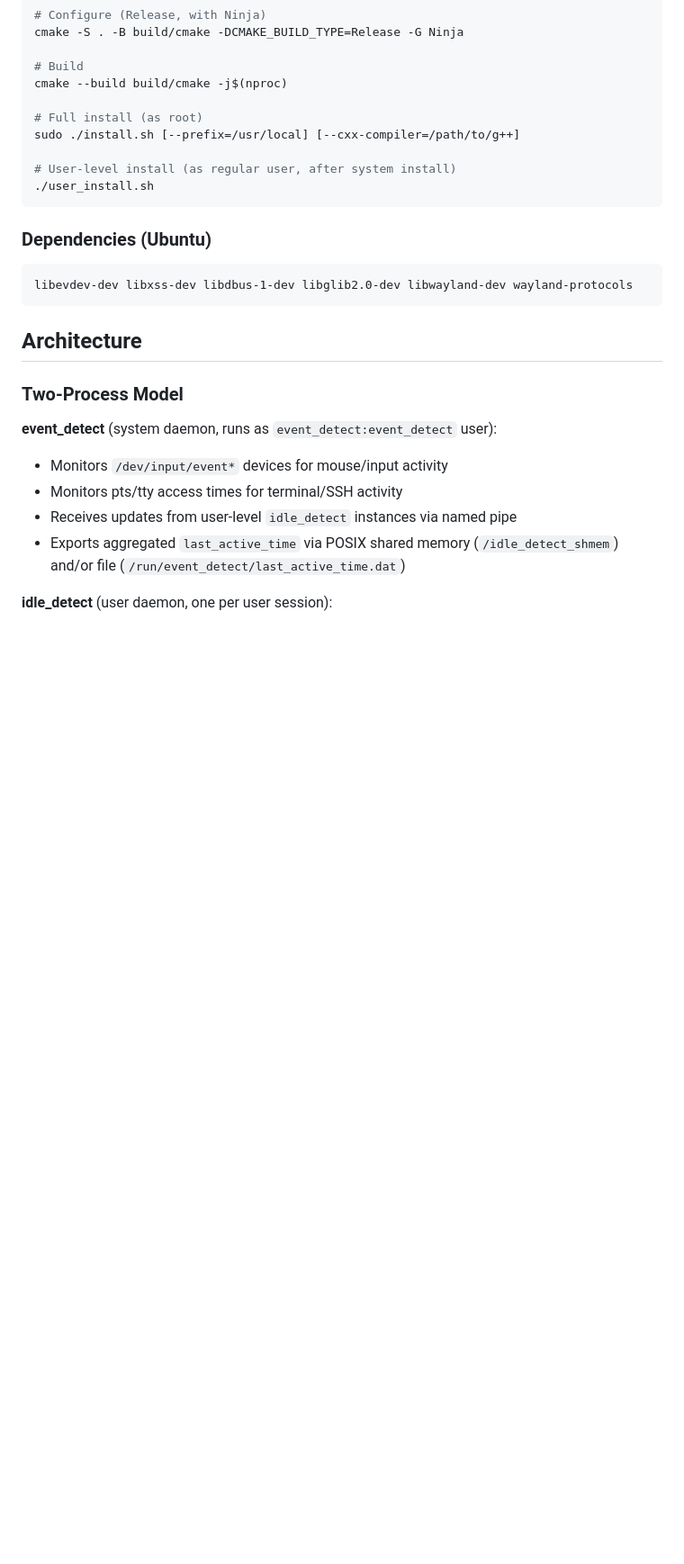
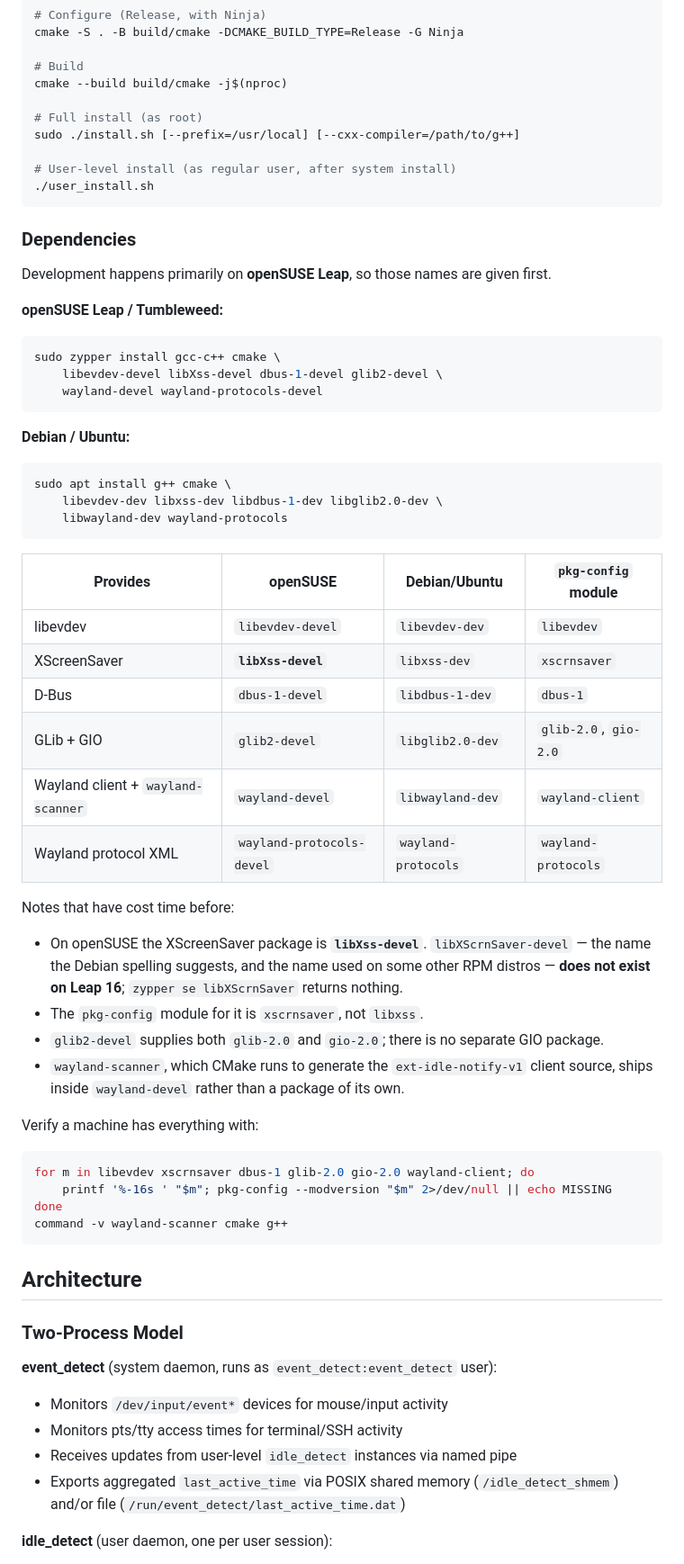
Before and after one commit to jamescowens/idle_detect, a Markdown page: CLAUDE.md, the part around the change. Shown at 90% size. GitHub-like rendering; blank space fills up the shorter version.

Commit message:
Use openSUSE package names in the dependency docs, and fix libXss-devel
Development happens primarily on openSUSE Leap, but CLAUDE.md listed only
Ubuntu names. It now gives openSUSE first, Debian/Ubuntu second, and a table
mapping both to the pkg-config module each provides.

The real bug: README.md and docs/building.md both listed libXScrnSaver-devel
in their *openSUSE* commands. That package does not exist on Leap 16 —
`zypper se libXScrnSaver` returns nothing — so the documented command fails
with no hint about the correct name, which is libXss-devel. The Fedora lines
were right and are unchanged; only the openSUSE ones were wrong.

Also recorded, since each has cost time: the pkg-config module is xscrnsaver
rather than libxss, glib2-devel supplies both glib-2.0 and gio-2.0, and
wayland-scanner ships inside wayland-devel rather than a package of its own.

Verified on two openSUSE Leap 16.0 hosts.

Co-Authored-By: Claude Opus 5 (1M context) <noreply@anthropic.com>

````diff
--- a/CLAUDE.md
+++ b/CLAUDE.md
@@ -25,10 +25,52 @@ sudo ./install.sh [--prefix=/usr/local] [--cxx-compiler=/path/to/g++]
 ./user_install.sh
 ```
 
-### Dependencies (Ubuntu)
+### Dependencies
 
+Development happens primarily on **openSUSE Leap**, so those names are given first.
+
+**openSUSE Leap / Tumbleweed:**
+
+```bash
+sudo zypper install gcc-c++ cmake \
+    libevdev-devel libXss-devel dbus-1-devel glib2-devel \
+    wayland-devel wayland-protocols-devel
 ```
-libevdev-dev libxss-dev libdbus-1-dev libglib2.0-dev libwayland-dev wayland-protocols
+
+**Debian / Ubuntu:**
+
+```bash
+sudo apt install g++ cmake \
+    libevdev-dev libxss-dev libdbus-1-dev libglib2.0-dev \
+    libwayland-dev wayland-protocols
+```
+
+| Provides | openSUSE | Debian/Ubuntu | `pkg-config` module |
+|---|---|---|---|
+| libevdev | `libevdev-devel` | `libevdev-dev` | `libevdev` |
+| XScreenSaver | **`libXss-devel`** | `libxss-dev` | `xscrnsaver` |
+| D-Bus | `dbus-1-devel` | `libdbus-1-dev` | `dbus-1` |
+| GLib + GIO | `glib2-devel` | `libglib2.0-dev` | `glib-2.0`, `gio-2.0` |
+| Wayland client + `wayland-scanner` | `wayland-devel` | `libwayland-dev` | `wayland-client` |
+| Wayland protocol XML | `wayland-protocols-devel` | `wayland-protocols` | `wayland-protocols` |
+
+Notes that have cost time before:
+
+- On openSUSE the XScreenSaver package is **`libXss-devel`**. `libXScrnSaver-devel` — the name
+  the Debian spelling suggests, and the name used on some other RPM distros — **does not exist on
+  Leap 16**; `zypper se libXScrnSaver` returns nothing.
+- The `pkg-config` module for it is `xscrnsaver`, not `libxss`.
+- `glib2-devel` supplies both `glib-2.0` and `gio-2.0`; there is no separate GIO package.
+- `wayland-scanner`, which CMake runs to generate the `ext-idle-notify-v1` client source, ships
+  inside `wayland-devel` rather than a package of its own.
+
+Verify a machine has everything with:
+
+```bash
+for m in libevdev xscrnsaver dbus-1 glib-2.0 gio-2.0 wayland-client; do
+    printf '%-16s ' "$m"; pkg-config --modversion "$m" 2>/dev/null || echo MISSING
+done
+command -v wayland-scanner cmake g++
 ```
 
 ## Architecture
````
Also changed, not shown: README.md (+2 -2 lines), docs/building.md (+9 -1 lines).
